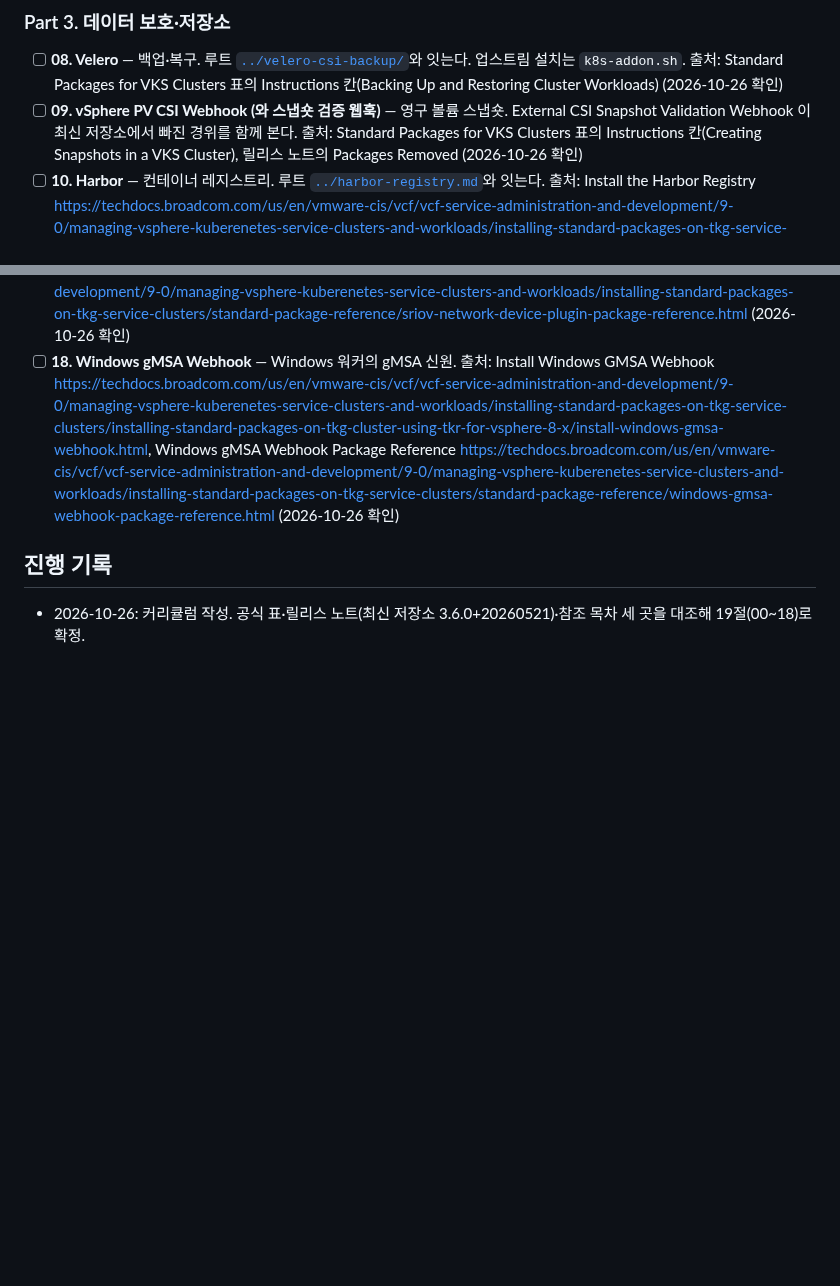
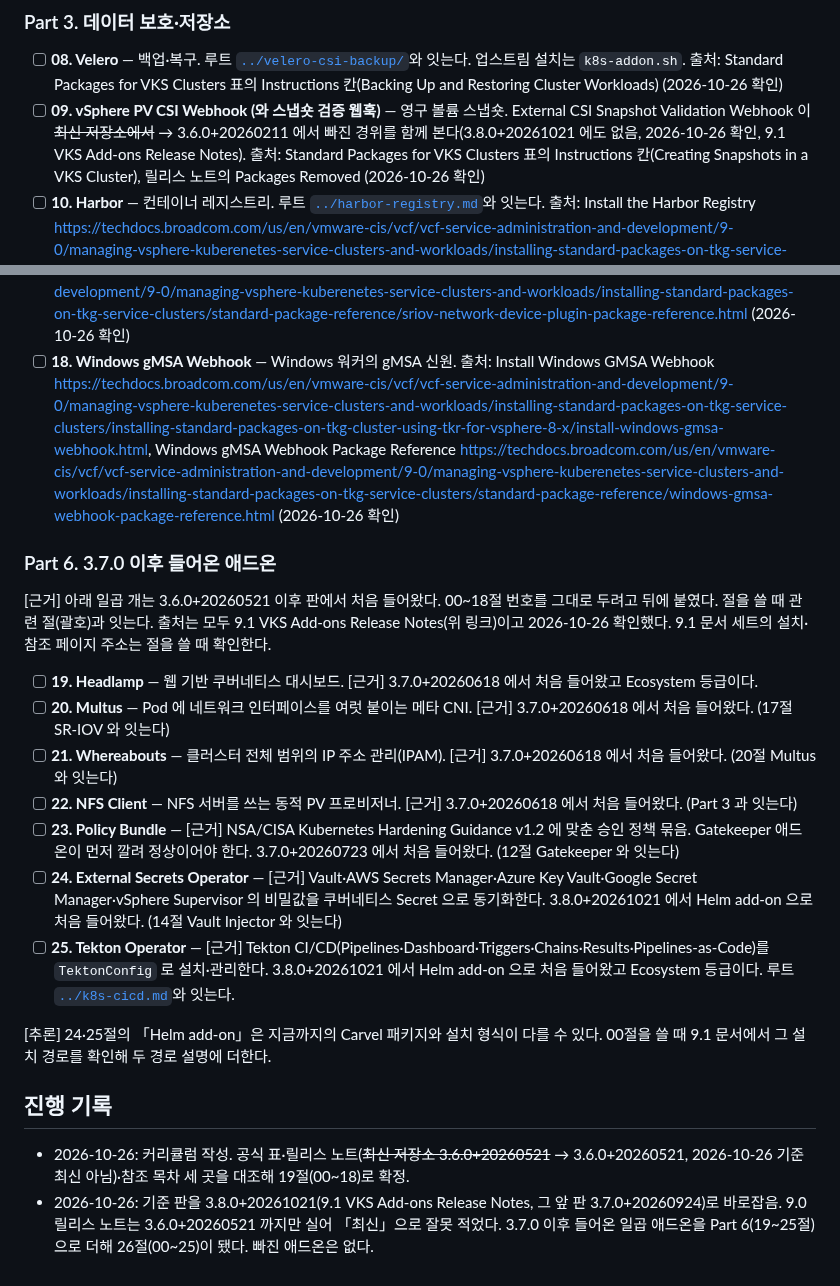
Before and after one commit to kjin17/k8s_study, a Markdown page: vks-addons/CURRICULUM.md, 2 parts joined by grey strips. Drawn GitHub-style; blank space fills up the shorter version.

Commit message:
study: VKS 애드온 커리큘럼 기준 판 3.8.0+20261021 (spare) (#20)

```diff
--- a/vks-addons/CURRICULUM.md
+++ b/vks-addons/CURRICULUM.md
@@ -77,7 +84,7 @@
 
 - [ ] **08. Velero** — 백업·복구. 루트 [`../velero-csi-backup/`](../velero-csi-backup/)와 잇는다. 업스트림 설치는 `k8s-addon.sh`.
   출처: Standard Packages for VKS Clusters 표의 Instructions 칸(Backing Up and Restoring Cluster Workloads) (2026-10-26 확인)
-- [ ] **09. vSphere PV CSI Webhook (와 스냅숏 검증 웹훅)** — 영구 볼륨 스냅숏. External CSI Snapshot Validation Webhook 이 최신 저장소에서 빠진 경위를 함께 본다.
+- [ ] **09. vSphere PV CSI Webhook (와 스냅숏 검증 웹훅)** — 영구 볼륨 스냅숏. External CSI Snapshot Validation Webhook 이 ~~최신 저장소에서~~ → 3.6.0+20260211 에서 빠진 경위를 함께 본다(3.8.0+20261021 에도 없음, 2026-10-26 확인, 9.1 VKS Add-ons Release Notes).
   출처: Standard Packages for VKS Clusters 표의 Instructions 칸(Creating Snapshots in a VKS Cluster), 릴리스 노트의 Packages Removed (2026-10-26 확인)
 - [ ] **10. Harbor** — 컨테이너 레지스트리. 루트 [`../harbor-registry.md`](../harbor-registry.md)와 잇는다.
   출처: Install the Harbor Registry <https://techdocs.broadcom.com/us/en/vmware-cis/vcf/vcf-service-administration-and-development/9-0/managing-vsphere-kuberenetes-service-clusters-and-workloads/installing-standard-packages-on-tkg-service-clusters/installing-standard-packages-on-tkg-cluster-using-tkr-for-vsphere-8-x/install-the-harbor-registry-using-the-tanzu-cli.html>, Harbor Components, Configuration, Data Values <https://techdocs.broadcom.com/us/en/vmware-cis/vcf/vcf-service-administration-and-development/9-0/managing-vsphere-kuberenetes-service-clusters-and-workloads/installing-standard-packages-on-tkg-service-clusters/standard-package-reference/harbor-components--configuration--data-values.html> (2026-10-26 확인)
@@ -104,6 +111,21 @@
 - [ ] **18. Windows gMSA Webhook** — Windows 워커의 gMSA 신원.
   출처: Install Windows GMSA Webhook <https://techdocs.broadcom.com/us/en/vmware-cis/vcf/vcf-service-administration-and-development/9-0/managing-vsphere-kuberenetes-service-clusters-and-workloads/installing-standard-packages-on-tkg-service-clusters/installing-standard-packages-on-tkg-cluster-using-tkr-for-vsphere-8-x/install-windows-gmsa-webhook.html>, Windows gMSA Webhook Package Reference <https://techdocs.broadcom.com/us/en/vmware-cis/vcf/vcf-service-administration-and-development/9-0/managing-vsphere-kuberenetes-service-clusters-and-workloads/installing-standard-packages-on-tkg-service-clusters/standard-package-reference/windows-gmsa-webhook-package-reference.html> (2026-10-26 확인)
 
+### Part 6. 3.7.0 이후 들어온 애드온
+
+[근거] 아래 일곱 개는 3.6.0+20260521 이후 판에서 처음 들어왔다. 00~18절 번호를 그대로 두려고 뒤에 붙였다. 절을 쓸 때 관련 절(괄호)과 잇는다. 출처는 모두 9.1 VKS Add-ons Release Notes(위 링크)이고 2026-10-26 확인했다. 9.1 문서 세트의 설치·참조 페이지 주소는 절을 쓸 때 확인한다.
+
+- [ ] **19. Headlamp** — 웹 기반 쿠버네티스 대시보드. [근거] 3.7.0+20260618 에서 처음 들어왔고 Ecosystem 등급이다.
+- [ ] **20. Multus** — Pod 에 네트워크 인터페이스를 여럿 붙이는 메타 CNI. [근거] 3.7.0+20260618 에서 처음 들어왔다. (17절 SR-IOV 와 잇는다)
+- [ ] **21. Whereabouts** — 클러스터 전체 범위의 IP 주소 관리(IPAM). [근거] 3.7.0+20260618 에서 처음 들어왔다. (20절 Multus 와 잇는다)
+- [ ] **22. NFS Client** — NFS 서버를 쓰는 동적 PV 프로비저너. [근거] 3.7.0+20260618 에서 처음 들어왔다. (Part 3 과 잇는다)
+- [ ] **23. Policy Bundle** — [근거] NSA/CISA Kubernetes Hardening Guidance v1.2 에 맞춘 승인 정책 묶음. Gatekeeper 애드온이 먼저 깔려 정상이어야 한다. 3.7.0+20260723 에서 처음 들어왔다. (12절 Gatekeeper 와 잇는다)
+- [ ] **24. External Secrets Operator** — [근거] Vault·AWS Secrets Manager·Azure Key Vault·Google Secret Manager·vSphere Supervisor 의 비밀값을 쿠버네티스 Secret 으로 동기화한다. 3.8.0+20261021 에서 Helm add-on 으로 처음 들어왔다. (14절 Vault Injector 와 잇는다)
+- [ ] **25. Tekton Operator** — [근거] Tekton CI/CD(Pipelines·Dashboard·Triggers·Chains·Results·Pipelines-as-Code)를 `TektonConfig` 로 설치·관리한다. 3.8.0+20261021 에서 Helm add-on 으로 처음 들어왔고 Ecosystem 등급이다. 루트 [`../k8s-cicd.md`](../k8s-cicd.md)와 잇는다.
+
+[추론] 24·25절의 「Helm add-on」은 지금까지의 Carvel 패키지와 설치 형식이 다를 수 있다. 00절을 쓸 때 9.1 문서에서 그 설치 경로를 확인해 두 경로 설명에 더한다.
+
 ## 진행 기록
 
-- 2026-10-26: 커리큘럼 작성. 공식 표·릴리스 노트(최신 저장소 3.6.0+20260521)·참조 목차 세 곳을 대조해 19절(00~18)로 확정.
+- 2026-10-26: 커리큘럼 작성. 공식 표·릴리스 노트(~~최신 저장소 3.6.0+20260521~~ → 3.6.0+20260521, 2026-10-26 기준 최신 아님)·참조 목차 세 곳을 대조해 19절(00~18)로 확정.
+- 2026-10-26: 기준 판을 3.8.0+20261021(9.1 VKS Add-ons Release Notes, 그 앞 판 3.7.0+20260924)로 바로잡음. 9.0 릴리스 노트는 3.6.0+20260521 까지만 실어 「최신」으로 잘못 적었다. 3.7.0 이후 들어온 일곱 애드온을 Part 6(19~25절)으로 더해 26절(00~25)이 됐다. 빠진 애드온은 없다.
```
Also changed, not shown: other parts of vks-addons/CURRICULUM.md (+10 -3 lines).
